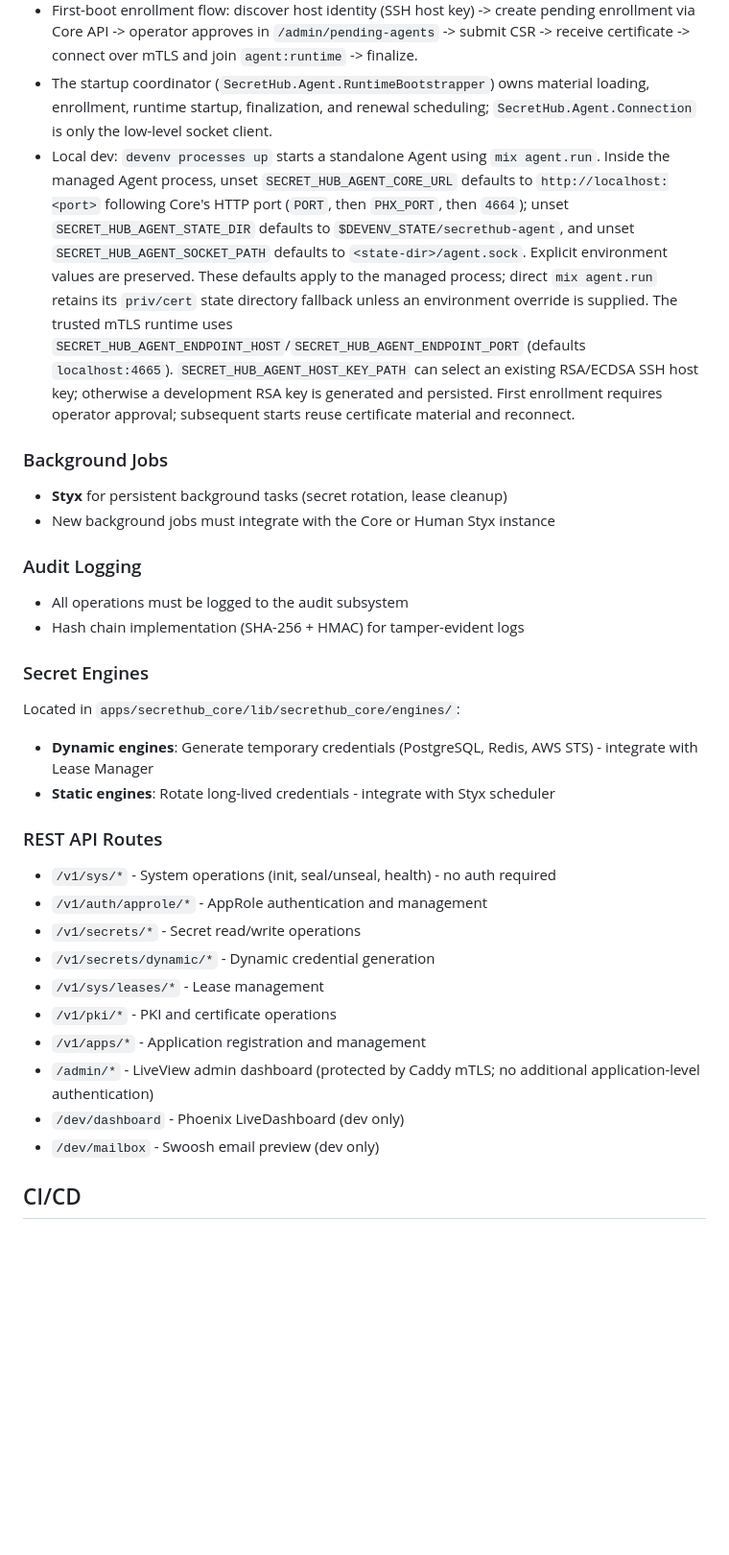
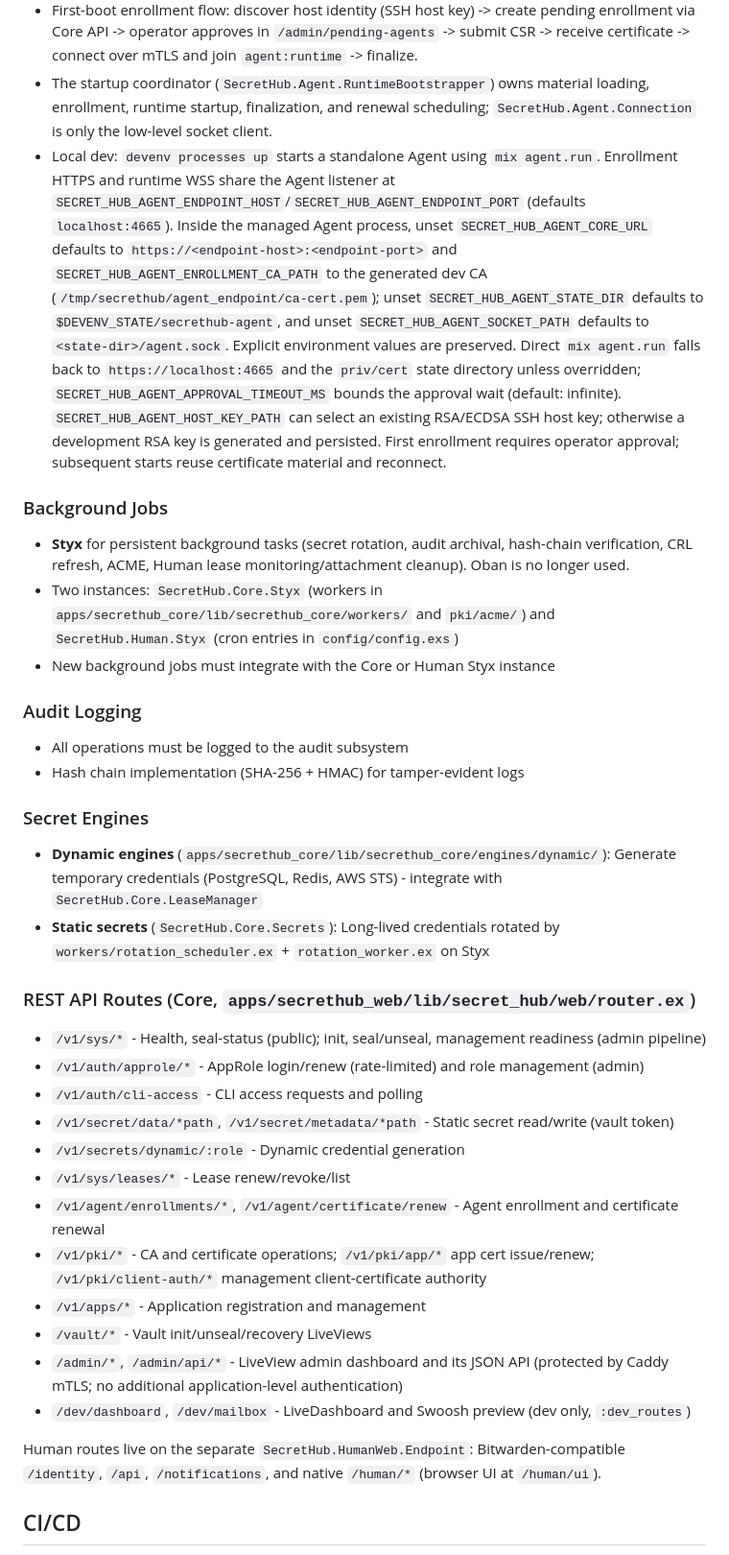
Before and after one commit to gsmlg-dev/secrethub, a Markdown page: AGENTS.md, the part around one of its changes. Shown at 96% size. Rendered like a GitHub page; blank space fills up the shorter version.

Commit message:
docs: refresh repository agent guidance

```diff
--- a/AGENTS.md
+++ b/AGENTS.md
@@ -136,10 +150,11 @@ Full design in `docs/agents/trusted-agent-connection.md` (supersedes older AppRo
 - Agent runtime uses a dedicated mTLS listener, separate from the normal web/API endpoint.
 - First-boot enrollment flow: discover host identity (SSH host key) -> create pending enrollment via Core API -> operator approves in `/admin/pending-agents` -> submit CSR -> receive certificate -> connect over mTLS and join `agent:runtime` -> finalize.
 - The startup coordinator (`SecretHub.Agent.RuntimeBootstrapper`) owns material loading, enrollment, runtime startup, finalization, and renewal scheduling; `SecretHub.Agent.Connection` is only the low-level socket client.
-- Local dev: `devenv processes up` starts a standalone Agent using `mix agent.run`. Inside the managed Agent process, unset `SECRET_HUB_AGENT_CORE_URL` defaults to `http://localhost:<port>` following Core's HTTP port (`PORT`, then `PHX_PORT`, then `4664`); unset `SECRET_HUB_AGENT_STATE_DIR` defaults to `$DEVENV_STATE/secrethub-agent`, and unset `SECRET_HUB_AGENT_SOCKET_PATH` defaults to `<state-dir>/agent.sock`. Explicit environment values are preserved. These defaults apply to the managed process; direct `mix agent.run` retains its `priv/cert` state directory fallback unless an environment override is supplied. The trusted mTLS runtime uses `SECRET_HUB_AGENT_ENDPOINT_HOST`/`SECRET_HUB_AGENT_ENDPOINT_PORT` (defaults `localhost:4665`). `SECRET_HUB_AGENT_HOST_KEY_PATH` can select an existing RSA/ECDSA SSH host key; otherwise a development RSA key is generated and persisted. First enrollment requires operator approval; subsequent starts reuse certificate material and reconnect.
+- Local dev: `devenv processes up` starts a standalone Agent using `mix agent.run`. Enrollment HTTPS and runtime WSS share the Agent listener at `SECRET_HUB_AGENT_ENDPOINT_HOST`/`SECRET_HUB_AGENT_ENDPOINT_PORT` (defaults `localhost:4665`). Inside the managed Agent process, unset `SECRET_HUB_AGENT_CORE_URL` defaults to `https://<endpoint-host>:<endpoint-port>` and `SECRET_HUB_AGENT_ENROLLMENT_CA_PATH` to the generated dev CA (`/tmp/secrethub/agent_endpoint/ca-cert.pem`); unset `SECRET_HUB_AGENT_STATE_DIR` defaults to `$DEVENV_STATE/secrethub-agent`, and unset `SECRET_HUB_AGENT_SOCKET_PATH` defaults to `<state-dir>/agent.sock`. Explicit environment values are preserved. Direct `mix agent.run` falls back to `https://localhost:4665` and the `priv/cert` state directory unless overridden; `SECRET_HUB_AGENT_APPROVAL_TIMEOUT_MS` bounds the approval wait (default: infinite). `SECRET_HUB_AGENT_HOST_KEY_PATH` can select an existing RSA/ECDSA SSH host key; otherwise a development RSA key is generated and persisted. First enrollment requires operator approval; subsequent starts reuse certificate material and reconnect.
 
 ### Background Jobs
-- **Styx** for persistent background tasks (secret rotation, lease cleanup)
+- **Styx** for persistent background tasks (secret rotation, audit archival, hash-chain verification, CRL refresh, ACME, Human lease monitoring/attachment cleanup). Oban is no longer used.
+- Two instances: `SecretHub.Core.Styx` (workers in `apps/secrethub_core/lib/secrethub_core/workers/` and `pki/acme/`) and `SecretHub.Human.Styx` (cron entries in `config/config.exs`)
 - New background jobs must integrate with the Core or Human Styx instance
 
 ### Audit Logging
@@ -147,21 +162,24 @@ Full design in `docs/agents/trusted-agent-connection.md` (supersedes older AppRo
 - Hash chain implementation (SHA-256 + HMAC) for tamper-evident logs
 
 ### Secret Engines
-Located in `apps/secrethub_core/lib/secrethub_core/engines/`:
-- **Dynamic engines**: Generate temporary credentials (PostgreSQL, Redis, AWS STS) - integrate with Lease Manager
-- **Static engines**: Rotate long-lived credentials - integrate with Styx scheduler
+- **Dynamic engines** (`apps/secrethub_core/lib/secrethub_core/engines/dynamic/`): Generate temporary credentials (PostgreSQL, Redis, AWS STS) - integrate with `SecretHub.Core.LeaseManager`
+- **Static secrets** (`SecretHub.Core.Secrets`): Long-lived credentials rotated by `workers/rotation_scheduler.ex` + `rotation_worker.ex` on Styx
 
-### REST API Routes
-- `/v1/sys/*` - System operations (init, seal/unseal, health) - no auth required
-- `/v1/auth/approle/*` - AppRole authentication and management
-- `/v1/secrets/*` - Secret read/write operations
-- `/v1/secrets/dynamic/*` - Dynamic credential generation
-- `/v1/sys/leases/*` - Lease management
-- `/v1/pki/*` - PKI and certificate operations
+### REST API Routes (Core, `apps/secrethub_web/lib/secret_hub/web/router.ex`)
+- `/v1/sys/*` - Health, seal-status (public); init, seal/unseal, management readiness (admin pipeline)
+- `/v1/auth/approle/*` - AppRole login/renew (rate-limited) and role management (admin)
+- `/v1/auth/cli-access` - CLI access requests and polling
+- `/v1/secret/data/*path`, `/v1/secret/metadata/*path` - Static secret read/write (vault token)
+- `/v1/secrets/dynamic/:role` - Dynamic credential generation
+- `/v1/sys/leases/*` - Lease renew/revoke/list
+- `/v1/agent/enrollments/*`, `/v1/agent/certificate/renew` - Agent enrollment and certificate renewal
+- `/v1/pki/*` - CA and certificate operations; `/v1/pki/app/*` app cert issue/renew; `/v1/pki/client-auth/*` management client-certificate authority
 - `/v1/apps/*` - Application registration and management
-- `/admin/*` - LiveView admin dashboard (protected by Caddy mTLS; no additional application-level authentication)
-- `/dev/dashboard` - Phoenix LiveDashboard (dev only)
-- `/dev/mailbox` - Swoosh email preview (dev only)
+- `/vault/*` - Vault init/unseal/recovery LiveViews
+- `/admin/*`, `/admin/api/*` - LiveView admin dashboard and its JSON API (protected by Caddy mTLS; no additional application-level authentication)
+- `/dev/dashboard`, `/dev/mailbox` - LiveDashboard and Swoosh preview (dev only, `:dev_routes`)
+
+Human routes live on the separate `SecretHub.HumanWeb.Endpoint`: Bitwarden-compatible `/identity`, `/api`, `/notifications`, and native `/human/*` (browser UI at `/human/ui`).
 
 ## CI/CD
 
```
Also changed, not shown: other parts of AGENTS.md (+41 -25 lines).
